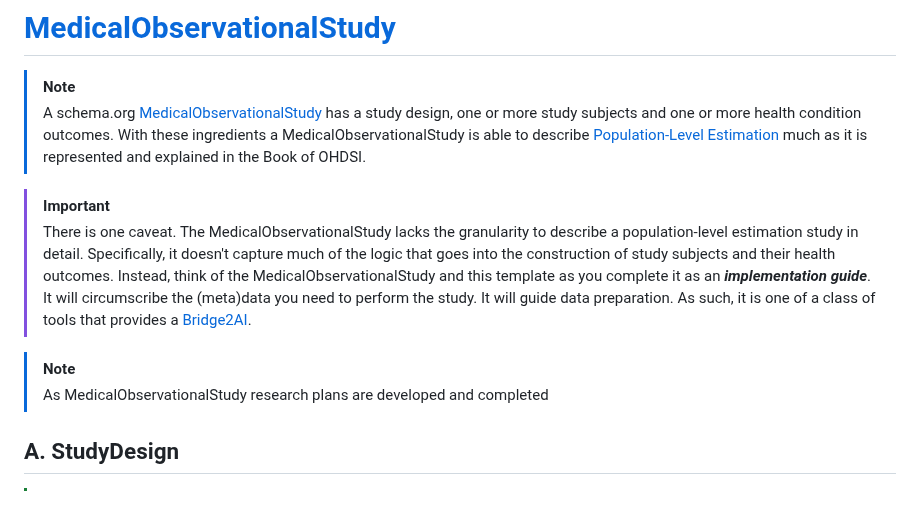
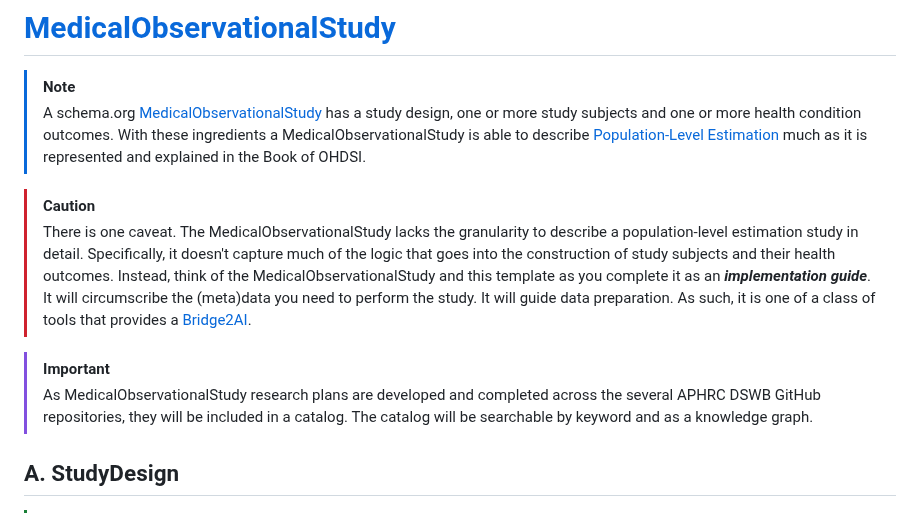
Before and after one commit to aphrc-dswb/dswb-platform-data-harmonization-wg, a Markdown page: models/medicalobservationalstudy_v1.md, the part around the change. GitHub-like rendering.

```diff
--- a/models/medicalobservationalstudy_v1.md
+++ b/models/medicalobservationalstudy_v1.md
@@ -3,11 +3,11 @@
 > A schema.org [MedicalObservationalStudy](https://schema.org/MedicalObservationalStudy) has a study design, one or more study subjects and one or more health condition outcomes.
 > With these ingredients a MedicalObservationalStudy is able to describe [Population-Level Estimation](https://ohdsi.github.io/TheBookOfOhdsi/PopulationLevelEstimation.html) much as it is represented and explained in the Book of OHDSI.
 
-> [!IMPORTANT]
+> [!CAUTION]
 > There is one caveat. The MedicalObservationalStudy lacks the granularity to describe a population-level estimation study in detail. Specifically, it doesn't capture much of the logic that goes into the construction of study subjects and their health outcomes. Instead, think of the MedicalObservationalStudy and this template as you complete it as an ***implementation guide***. It will circumscribe the (meta)data you need to perform the study. It will guide data preparation. As such, it is one of a class of tools that provides a [Bridge2AI](https://commonfund.nih.gov/bridge2ai).
 
-> [!NOTE]
-> As MedicalObservationalStudy research plans are developed and completed
+> [!IMPORTANT]
+> As MedicalObservationalStudy research plans are developed and completed across the several APHRC DSWB GitHub repositories, they will be included in a catalog. The catalog will be searchable by keyword and as a knowledge graph.
 ## A. StudyDesign
 > [!TIP]
 > In schema.org a study design takes an enumeration called [MedicalObservationalStudyDesign](https://schema.org/MedicalObservationalStudyDesign). Here we are proposing a different enumeration -- one that corresponds to the [several types of population-level estimation](https://ohdsi.github.io/TheBookOfOhdsi/PopulationLevelEstimation.html) detailed in the Book of OHDSI:
```
